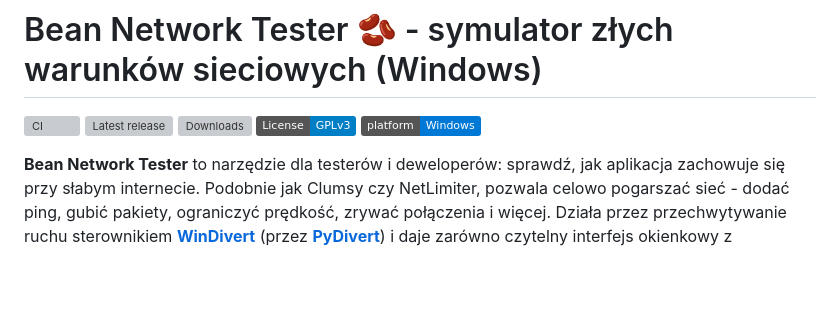
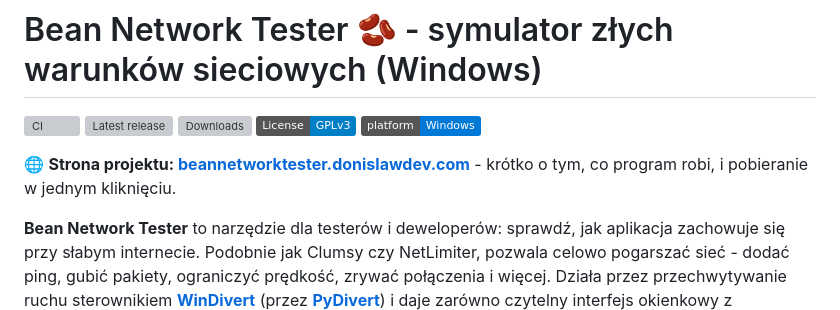
Before and after one commit to donislawdev/BeanNetworkTester, a Markdown page: README.pl.md, the part around the change. Rendered like a GitHub page; badges without logos; blank space fills up the shorter version; grey boxes are pictures that could not be loaded.

```diff
--- a/README.pl.md
+++ b/README.pl.md
@@ -5,6 +5,9 @@
 [![Downloads](https://img.shields.io/github/downloads/donislawdev/BeanNetworkTester/total)](https://github.com/donislawdev/BeanNetworkTester/releases)
 [![License: GPLv3](https://img.shields.io/badge/License-GPLv3-blue.svg)](LICENSE)
 ![Platform: Windows](https://img.shields.io/badge/platform-Windows-0078D6)
+
+🌐 **Strona projektu: [beannetworktester.donislawdev.com](https://beannetworktester.donislawdev.com/pl/)** -
+krótko o tym, co program robi, i pobieranie w jednym kliknięciu.
 
 **Bean Network Tester** to narzędzie dla testerów i deweloperów: sprawdź, jak aplikacja zachowuje
 się przy słabym internecie. Podobnie jak Clumsy czy NetLimiter, pozwala celowo pogarszać sieć -
```
Also changed, not shown: CHANGELOG.md (+4 -0 lines), README.md (+3 -0 lines).
